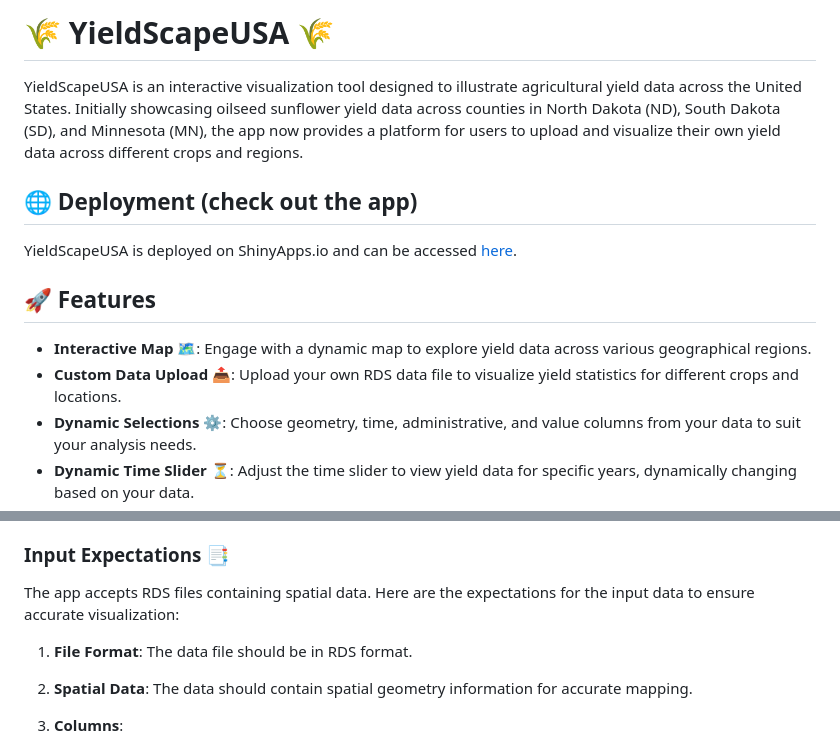
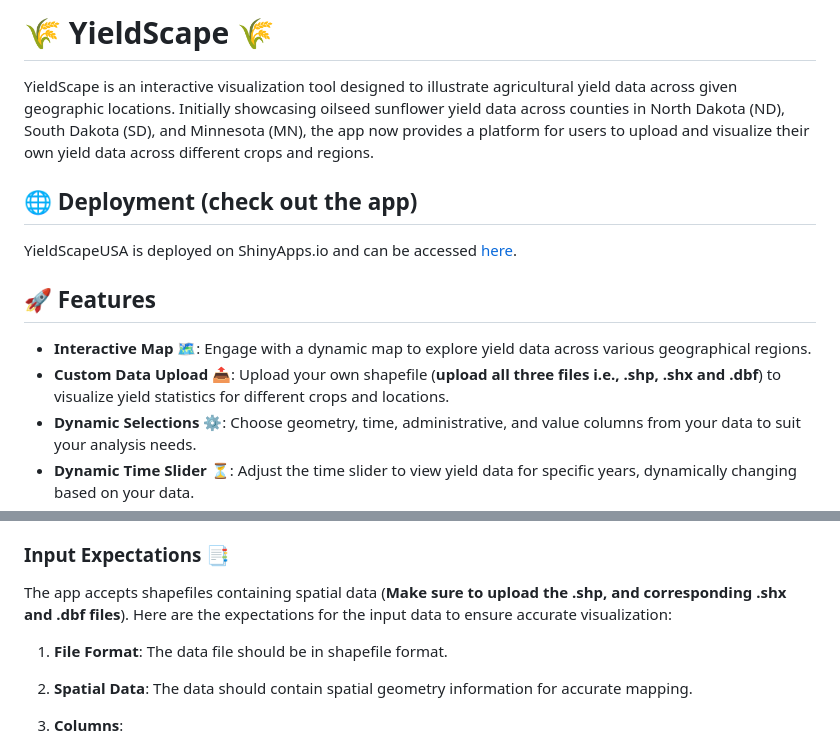
Before and after one commit to SamMajumder/YieldScapeUSA, a Markdown page: README.md, 2 parts joined by grey strips. Rendered like a GitHub page.

```diff
--- a/README.md
+++ b/README.md
@@ -1,7 +1,7 @@
 
-# 🌾 YieldScapeUSA 🌾
+# 🌾 YieldScape 🌾
 
-YieldScapeUSA is an interactive visualization tool designed to illustrate agricultural yield data across the United States. Initially showcasing oilseed sunflower yield data across counties in North Dakota (ND), South Dakota (SD), and Minnesota (MN), the app now provides a platform for users to upload and visualize their own yield data across different crops and regions.
+YieldScape is an interactive visualization tool designed to illustrate agricultural yield data across given geographic locations. Initially showcasing oilseed sunflower yield data across counties in North Dakota (ND), South Dakota (SD), and Minnesota (MN), the app now provides a platform for users to upload and visualize their own yield data across different crops and regions.
 
 ## 🌐 Deployment (check out the app)
 
@@ -10,7 +10,7 @@ YieldScapeUSA is deployed on ShinyApps.io and can be accessed [here](https://sam
 ## 🚀 Features
 
 - **Interactive Map 🗺️**: Engage with a dynamic map to explore yield data across various geographical regions.
-- **Custom Data Upload 📤**: Upload your own RDS data file to visualize yield statistics for different crops and locations.
+- **Custom Data Upload 📤**: Upload your own shapefile (**upload all three files i.e., .shp, .shx and .dbf**) to visualize yield statistics for different crops and locations.
 - **Dynamic Selections ⚙️**: Choose geometry, time, administrative, and value columns from your data to suit your analysis needs.
 - **Dynamic Time Slider ⏳**: Adjust the time slider to view yield data for specific years, dynamically changing based on your data.
 - **Color-Coded Yield Values 🎨**: Yield values are color-coded for visual distinction between high and low yield areas. (Choropleth maps)
@@ -25,9 +25,9 @@ YieldScapeUSA is deployed on ShinyApps.io and can be accessed [here](https://sam
 The data visualized in the app is user-provided, allowing for a wide variety of agricultural yield data to be displayed. This feature enables the app to serve as a flexible tool for analyzing yield trends across different crops and regions over time.
 
 ### Input Expectations 📑
-The app accepts RDS files containing spatial data. Here are the expectations for the input data to ensure accurate visualization:
+The app accepts shapefiles containing spatial data (**Make sure to upload the .shp, and corresponding .shx and .dbf files**). Here are the expectations for the input data to ensure accurate visualization:
 
-1. **File Format**: The data file should be in RDS format.
+1. **File Format**: The data file should be in shapefile format.
 2. **Spatial Data**: The data should contain spatial geometry information for accurate mapping.
 3. **Columns**:
    - A `Geometry` column representing the spatial geometry of each data point.
```
